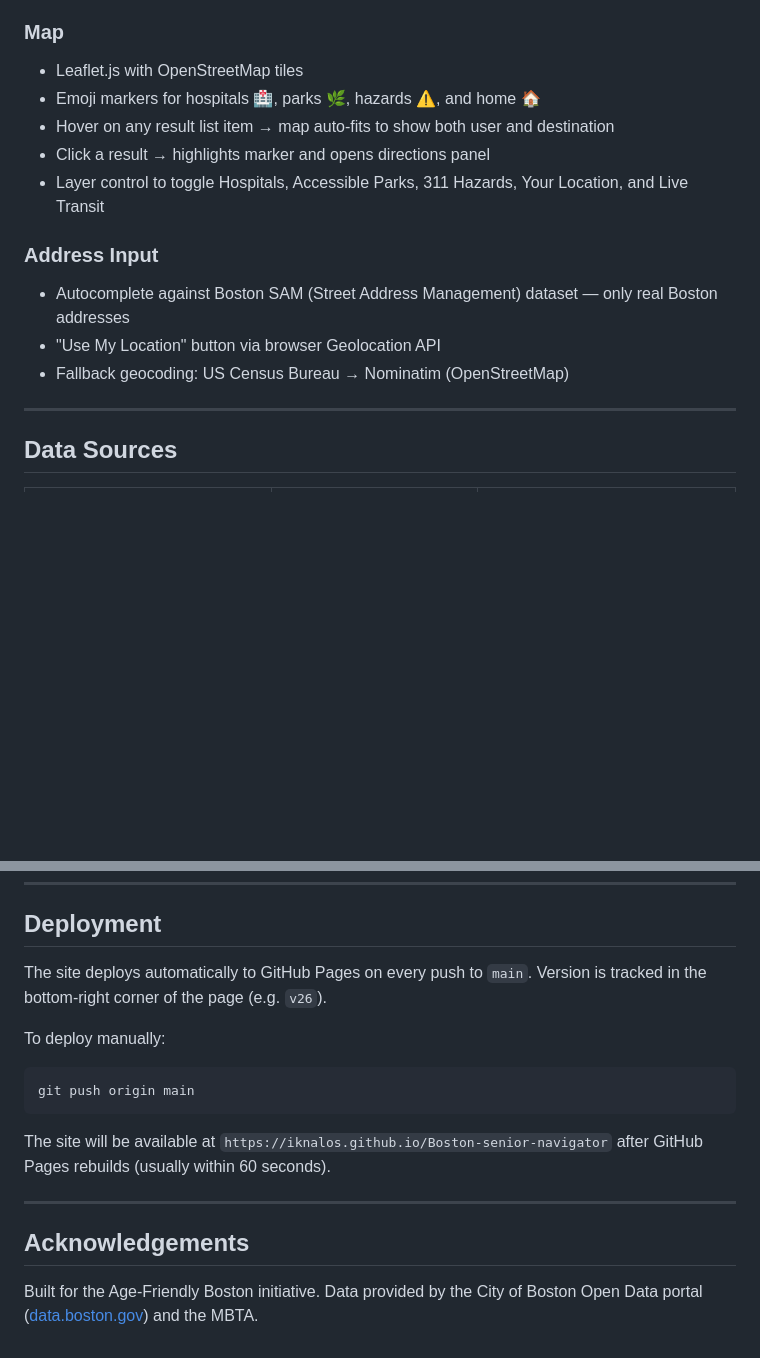
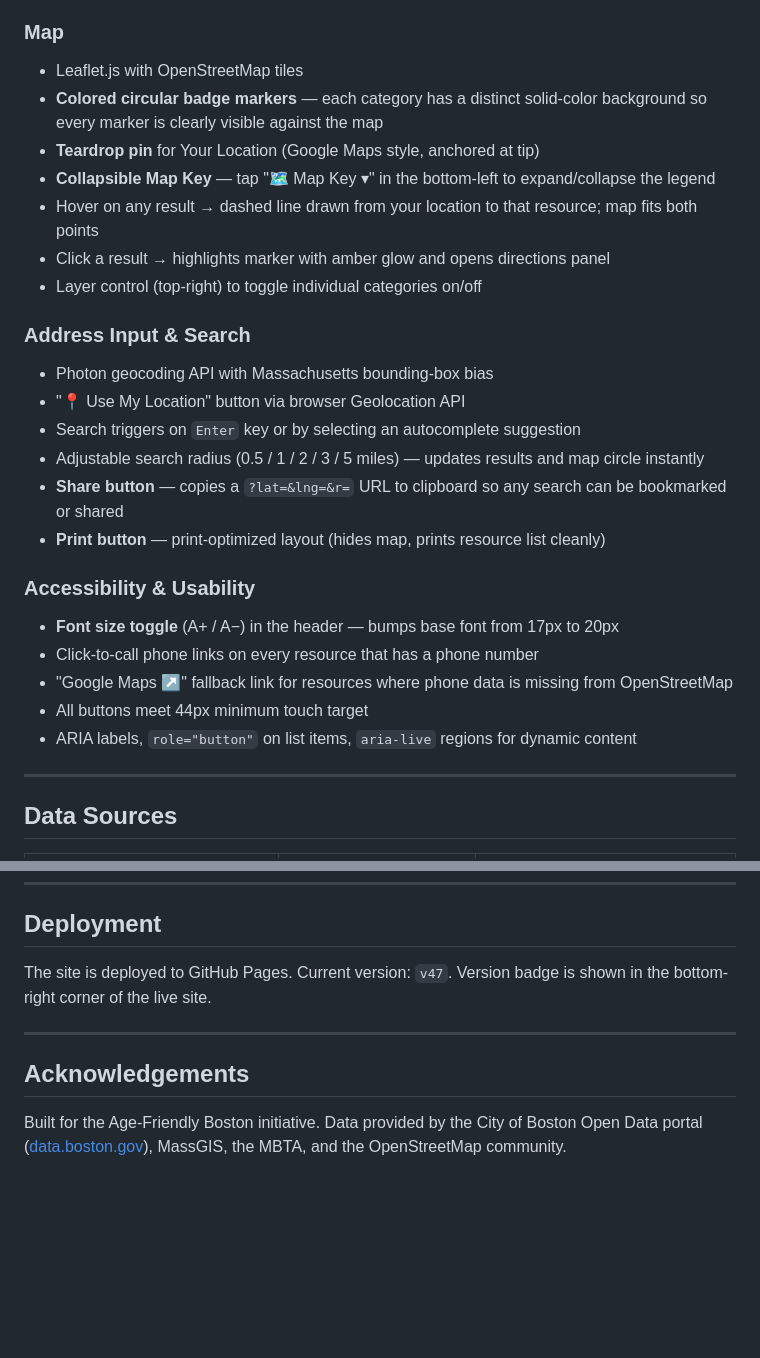
Before and after one commit to iknalos/Boston-senior-navigator, a Markdown page: README.md, 2 parts joined by grey strips. Rendered like a GitHub page; blank space fills up the shorter version.

````diff
--- a/README.md
+++ b/README.md
@@ -31,14 +52,26 @@ A static civic web app that helps elderly residents and caregivers find hospital
 ### Map
 - Leaflet.js with OpenStreetMap tiles
-- Emoji markers for hospitals 🏥, parks 🌿, hazards ⚠️, and home 🏠
-- Hover on any result list item → map auto-fits to show both user and destination
-- Click a result → highlights marker and opens directions panel
-- Layer control to toggle Hospitals, Accessible Parks, 311 Hazards, Your Location, and Live Transit
+- **Colored circular badge markers** — each category has a distinct solid-color background so every marker is clearly visible against the map
+- **Teardrop pin** for Your Location (Google Maps style, anchored at tip)
+- **Collapsible Map Key** — tap "🗺 Map Key ▾" in the bottom-left to expand/collapse the legend
+- Hover on any result → dashed line drawn from your location to that resource; map fits both points
+- Click a result → highlights marker with amber glow and opens directions panel
+- Layer control (top-right) to toggle individual categories on/off
 
-### Address Input
-- Autocomplete against Boston SAM (Street Address Management) dataset — only real Boston addresses
-- "Use My Location" button via browser Geolocation API
-- Fallback geocoding: US Census Bureau → Nominatim (OpenStreetMap)
+### Address Input & Search
+- Photon geocoding API with Massachusetts bounding-box bias
+- "📍 Use My Location" button via browser Geolocation API
+- Search triggers on `Enter` key or by selecting an autocomplete suggestion
+- Adjustable search radius (0.5 / 1 / 2 / 3 / 5 miles) — updates results and map circle instantly
+- **Share button** — copies a `?lat=&lng=&r=` URL to clipboard so any search can be bookmarked or shared
+- **Print button** — print-optimized layout (hides map, prints resource list cleanly)
+
+### Accessibility & Usability
+- **Font size toggle** (A+ / A−) in the header — bumps base font from 17px to 20px
+- Click-to-call phone links on every resource that has a phone number
+- "Google Maps ↗" fallback link for resources where phone data is missing from OpenStreetMap
+- All buttons meet 44px minimum touch target
+- ARIA labels, `role="button"` on list items, `aria-live` regions for dynamic content
 
 ---
 
@@ -111,17 +150,10 @@ Scripts load in order (`api.js` → `map.js` → `app.js`) and communicate via `
 
 ## Deployment
 
-The site deploys automatically to GitHub Pages on every push to `main`. Version is tracked in the bottom-right corner of the page (e.g. `v26`).
-
-To deploy manually:
-```bash
-git push origin main
-```
-
-The site will be available at `https://iknalos.github.io/Boston-senior-navigator` after GitHub Pages rebuilds (usually within 60 seconds).
+The site is deployed to GitHub Pages. Current version: `v47`. Version badge is shown in the bottom-right corner of the live site.
 
 ---
 
 ## Acknowledgements
 
-Built for the Age-Friendly Boston initiative. Data provided by the City of Boston Open Data portal ([data.boston.gov](https://data.boston.gov)) and the MBTA.
+Built for the Age-Friendly Boston initiative. Data provided by the City of Boston Open Data portal ([data.boston.gov](https://data.boston.gov)), MassGIS, the MBTA, and the OpenStreetMap community.
````
Also changed, not shown: other parts of README.md (+50 -23 lines).
